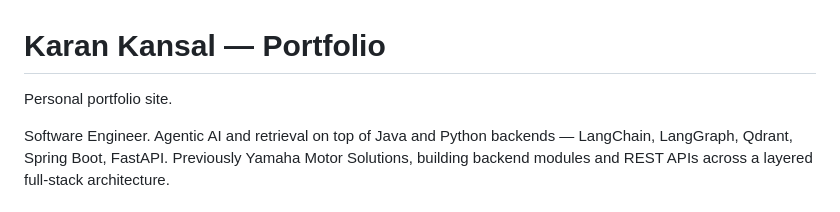
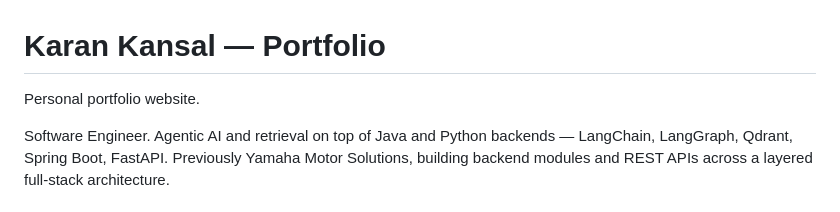
Before and after one commit to iamkarankansal/iamkarankansal.github.io, a Markdown page: README.md, the part around the change. Drawn GitHub-style.

```diff
--- a/README.md
+++ b/README.md
@@ -1,6 +1,6 @@
 # Karan Kansal — Portfolio
 
-Personal portfolio site.
+Personal portfolio website.
 
 Software Engineer. Agentic AI and retrieval on top of Java and Python backends — LangChain,
 LangGraph, Qdrant, Spring Boot, FastAPI. Previously Yamaha Motor Solutions, building backend
```
